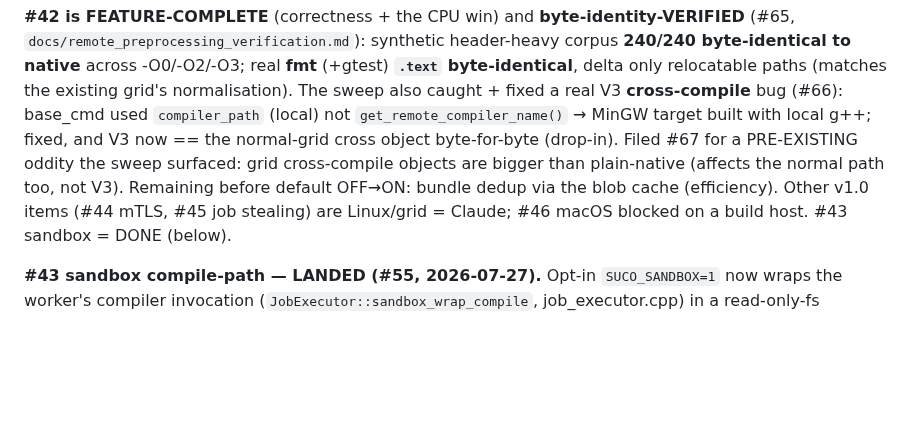
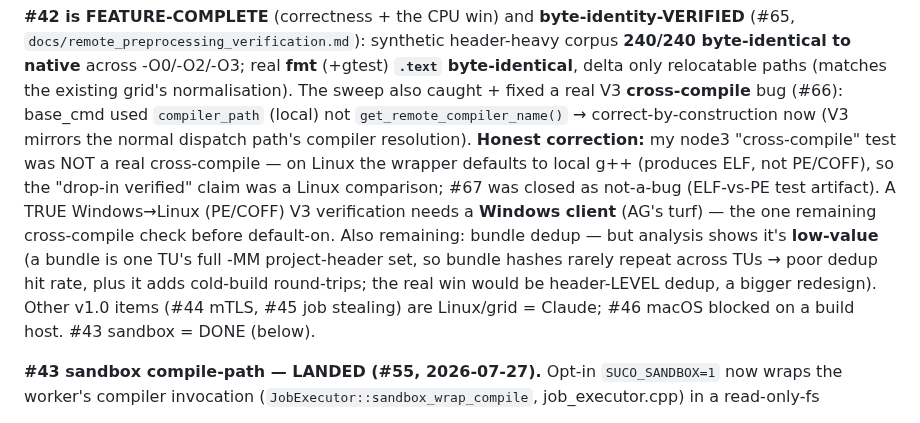
Before and after one commit to MicBur/suco, a Markdown page: brain-claude.md, the part around the change. Drawn GitHub-style; blank space fills up the shorter version.

```diff
--- a/brain-claude.md
+++ b/brain-claude.md
@@ -393,10 +393,14 @@ builds until byte-identity is proven:
 to native** across -O0/-O2/-O3; real **fmt** (+gtest) **`.text` byte-identical**, delta only
 relocatable paths (matches the existing grid's normalisation). The sweep also caught + fixed a real
 V3 **cross-compile** bug (#66): base_cmd used `compiler_path` (local) not `get_remote_compiler_name()`
-→ MinGW target built with local g++; fixed, and V3 now == the normal-grid cross object byte-for-byte
-(drop-in). Filed #67 for a PRE-EXISTING oddity the sweep surfaced: grid cross-compile objects are
-bigger than plain-native (affects the normal path too, not V3). Remaining before default OFF→ON:
-bundle dedup via the blob cache (efficiency). Other v1.0 items (#44 mTLS, #45 job stealing) are
+→ correct-by-construction now (V3 mirrors the normal dispatch path's compiler resolution). **Honest
+correction:** my node3 "cross-compile" test was NOT a real cross-compile — on Linux the wrapper
+defaults to local g++ (produces ELF, not PE/COFF), so the "drop-in verified" claim was a Linux
+comparison; #67 was closed as not-a-bug (ELF-vs-PE test artifact). A TRUE Windows→Linux (PE/COFF) V3
+verification needs a **Windows client** (AG's turf) — the one remaining cross-compile check before
+default-on. Also remaining: bundle dedup — but analysis shows it's **low-value** (a bundle is one
+TU's full -MM project-header set, so bundle hashes rarely repeat across TUs → poor dedup hit rate,
+plus it adds cold-build round-trips; the real win would be header-LEVEL dedup, a bigger redesign). Other v1.0 items (#44 mTLS, #45 job stealing) are
 Linux/grid = Claude; #46 macOS blocked on a build host. #43 sandbox = DONE (below).
 
 **#43 sandbox compile-path — LANDED (#55, 2026-07-27).** Opt-in `SUCO_SANDBOX=1` now wraps the
```
Also changed, not shown: docs/remote_preprocessing_verification.md (+20 -14 lines).
